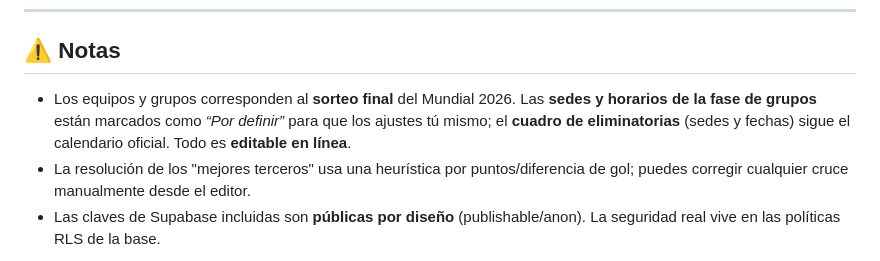
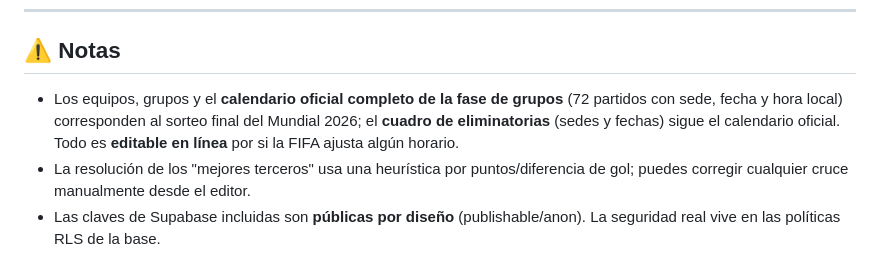
Before and after one commit to Vicoleon/FIFA_2026_calendar, a Markdown page: README.md, the part around the change. Drawn GitHub-style.

Commit message:
docs: note full official group-stage schedule now loaded (venues, dates, times)

```diff
--- a/README.md
+++ b/README.md
@@ -89,6 +89,6 @@ supabase/schema.sql         # respaldo del esquema de base de datos
 
 ## ⚠️ Notas
 
-- Los equipos y grupos corresponden al **sorteo final** del Mundial 2026. Las **sedes y horarios de la fase de grupos** están marcados como *“Por definir”* para que los ajustes tú mismo; el **cuadro de eliminatorias** (sedes y fechas) sigue el calendario oficial. Todo es **editable en línea**.
+- Los equipos, grupos y el **calendario oficial completo de la fase de grupos** (72 partidos con sede, fecha y hora local) corresponden al sorteo final del Mundial 2026; el **cuadro de eliminatorias** (sedes y fechas) sigue el calendario oficial. Todo es **editable en línea** por si la FIFA ajusta algún horario.
 - La resolución de los "mejores terceros" usa una heurística por puntos/diferencia de gol; puedes corregir cualquier cruce manualmente desde el editor.
 - Las claves de Supabase incluidas son **públicas por diseño** (publishable/anon). La seguridad real vive en las políticas RLS de la base.
```
